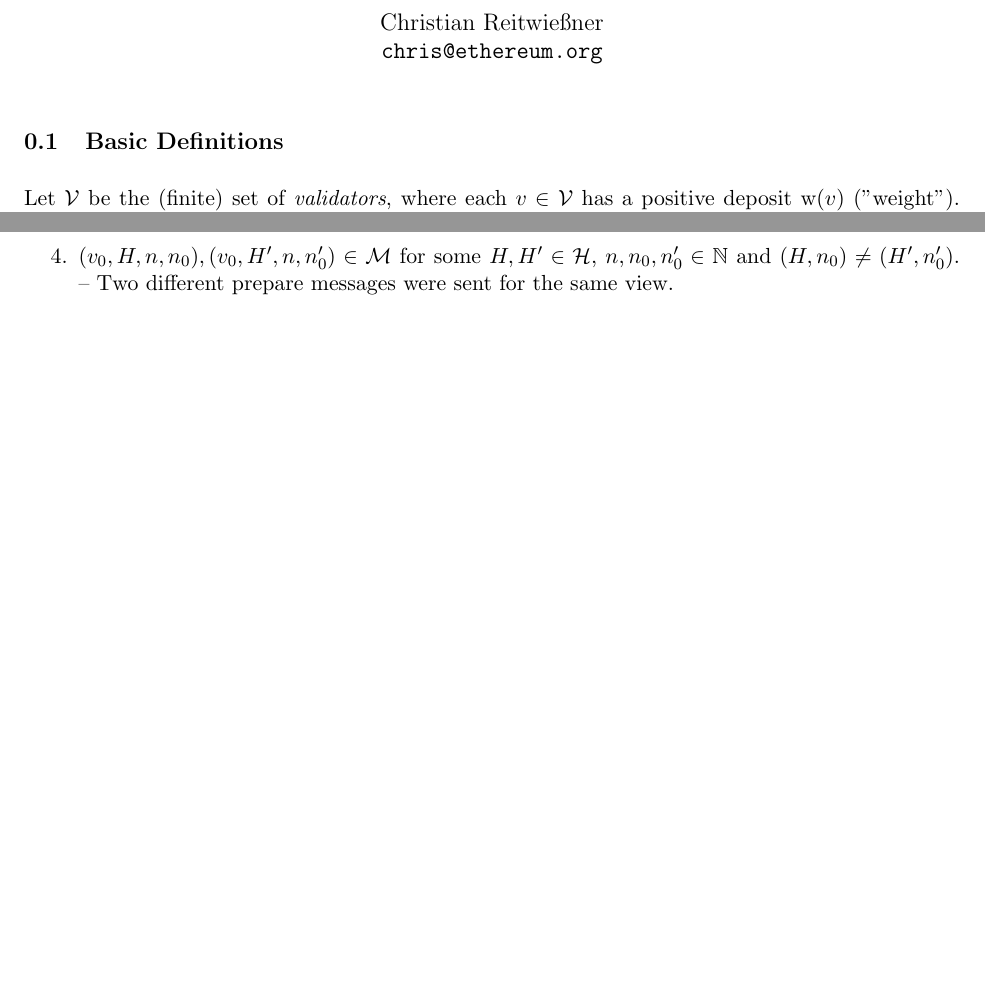
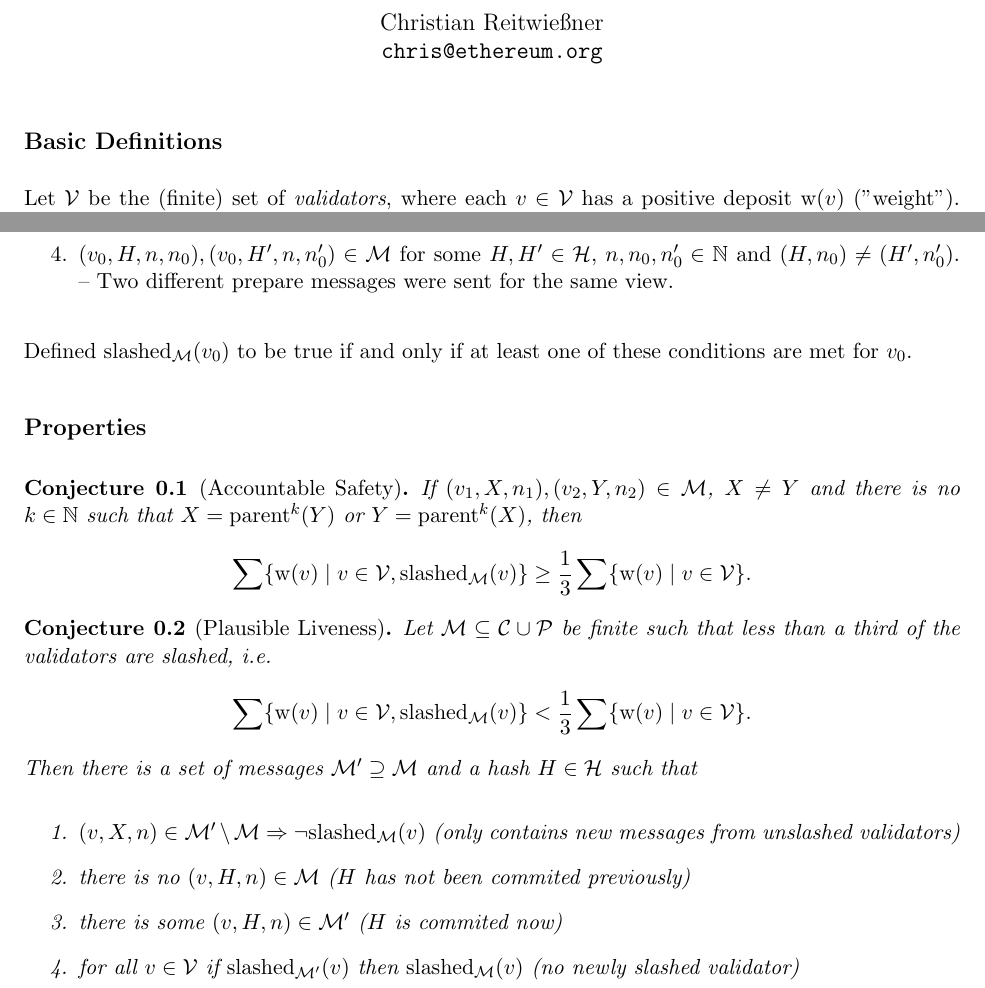
Before and after one commit to chriseth/notes, a LaTeX document (articles/slashing/slashing.tex): two parts of pages 1 and 2 of 2, joined at a grey line, cut so that both start at the same text, the shorter picture padded with empty space. Compiled offline with pdfLaTeX.

Commit message:
Add conditions.

```diff
--- a/articles/slashing/slashing.tex
+++ b/articles/slashing/slashing.tex
@@ -99,7 +99,7 @@
 
 \maketitle
 
-\subsection{Basic Definitions}
+\subsection*{Basic Definitions}
 
 Let $\validators$ be the (finite) set of \emph{validators}, where each
 $v \in \validators$ has a positive deposit $\mathrm{w}(v)$ ("weight"). We assume neither those
@@ -166,4 +166,37 @@ $n, n_0, n_0' \in \uint$ and $(H, n_0) \neq (H', n_0')$.
 -- Two different prepare messages were sent for the same view.
 \end{enumerate}
 
+Defined $\mathrm{slashed}_\messages(v_0)$ to be true if and only if at least
+one of these conditions are met for $v_0$.
+
+\subsection*{Properties}
+
+\begin{conjecture}[Accountable Safety]
+If $(v_1, X, n_1), (v_2, Y, n_2) \in \messages$, $X \neq Y$ and there is no
+$k \in \uint$ such that $X = \mathrm{parent}^k(Y)$ or $Y = \mathrm{parent}^k(X)$,
+then
+\[
+  \sum\{\mathrm{w}(v) \mid v \in \mathcal{V}, \mathrm{slashed}_\messages(v)\}
+  \ge \frac{1}{3} \sum\{\mathrm{w}(v) \mid v \in \mathcal{V}\}.
+\]
+\end{conjecture}
+
+\begin{conjecture}[Plausible Liveness]
+Let $\messages \subseteq \mathcal{C} \cup \mathcal{P}$ be finite such that
+less than a third of the validators are slashed, i.e.
+\[
+  \sum\{\mathrm{w}(v) \mid v \in \mathcal{V}, \mathrm{slashed}_\messages(v)\} < \frac{1}{3} \sum\{\mathrm{w}(v) \mid v \in \mathcal{V}\}.
+\]
+Then there is a set of messages $\messages' \supseteq \messages$ and a hash
+$H \in \mathcal{H}$ such that
+\begin{enumerate}
+\item $(v, X, n) \in \messages' \setminus \messages \Rightarrow \neg \mathrm{slashed}_\messages(v)$
+(only contains new messages from unslashed validators)
+\item there is no $(v, H, n) \in \messages$ ($H$ has not been commited previously)
+\item there is some $(v, H, n) \in \messages'$ ($H$ is commited now)
+\item for all $v \in \validators$ if $\mathrm{slashed}_{\messages'}(v)$
+then $\mathrm{slashed}_{\messages}(v)$ (no newly slashed validator)
+\end{enumerate}
+\end{conjecture}
+
 \end{document}
```
Also changed, not shown: articles/slashing/slashing.pdf.
